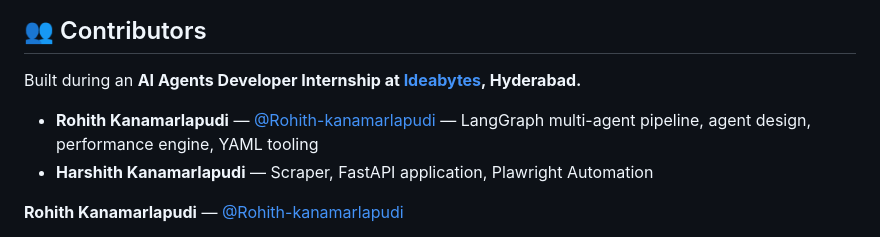
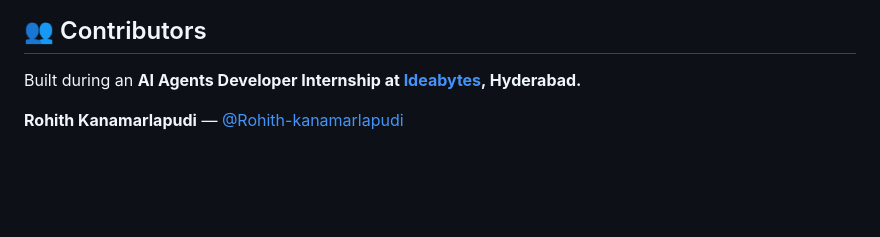
Before and after one commit to Rohith-kanamarlapudi/playwright-ai-automation, a Markdown page: README.md, the part around the change. Drawn GitHub-style; blank space fills up the shorter version.

Commit message:
Update contributors section in README.md
Removed duplicate contributor entries and streamlined the list.

```diff
--- a/README.md
+++ b/README.md
@@ -383,9 +383,6 @@ Every pipeline run produces a full set of reports in `reports/` — no digging t
 
 Built during an **AI Agents Developer Internship at [Ideabytes](https://ideabytes.com), Hyderabad.**
 
-- **Rohith Kanamarlapudi** — [@Rohith-kanamarlapudi](https://github.com/Rohith-kanamarlapudi) — LangGraph multi-agent pipeline, agent design, performance engine, YAML tooling
-- **Harshith Kanamarlapudi** — Scraper, FastAPI application, Plawright Automation
-
 **Rohith Kanamarlapudi** — [@Rohith-kanamarlapudi](https://github.com/Rohith-kanamarlapudi)
 
 > LangGraph multi-agent pipeline · agent design & prompt engineering · think-tag scaffolding · YAML tooling (`yaml_validator`, `yaml_to_playwright` — 30+ step patterns, locator & assertion fixes) · bounded self-review loop with conditional graph routing · AST safety layer · prompt injection protection (`doc_sanitiser.py`) · selector prioritisation & cap logging (`selector_utils.py`) · performance engine (psutil metrics + live TTFB crawler) · SPA-aware conftest generation with IoT wait helpers · structural assertion mode for live data · IoT edge case prompting · CI/CD (GitHub Actions) · FastAPI API key auth · live app adaptation & hardening
```
